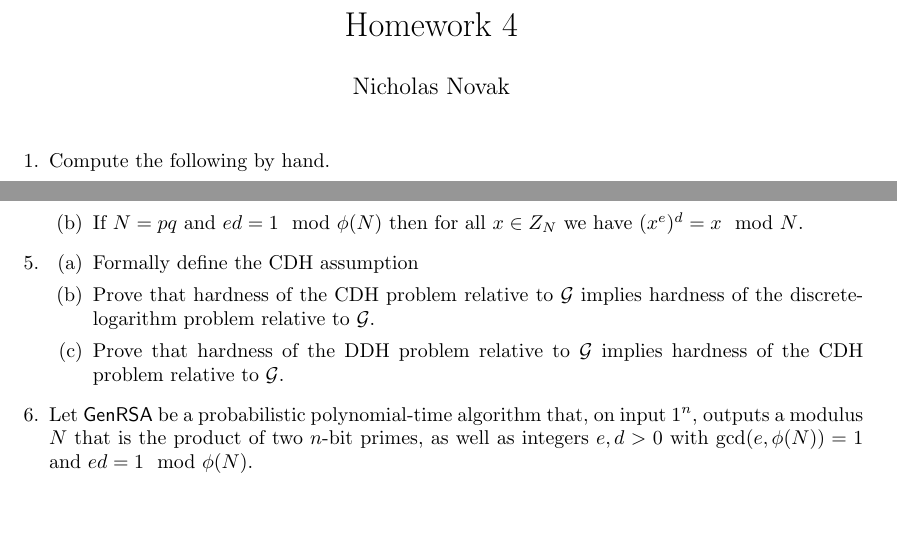
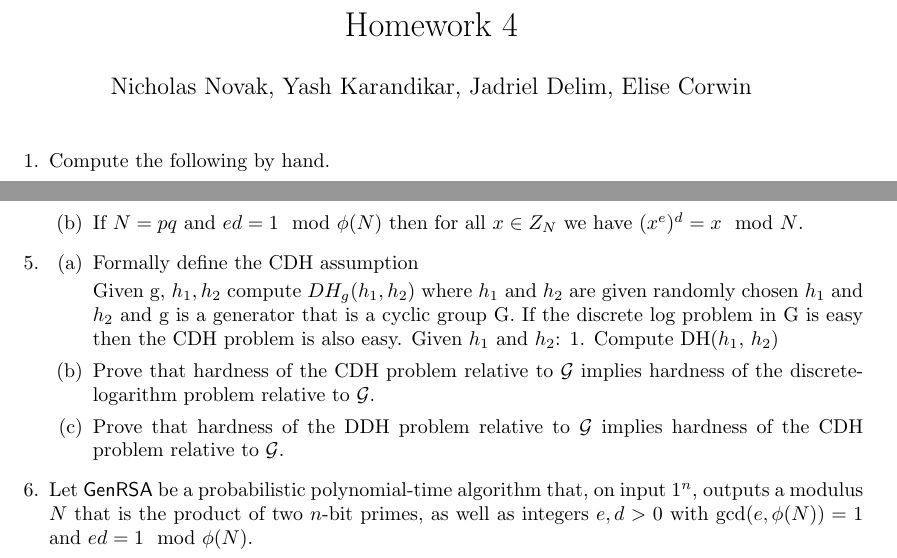
Before and after one commit to NickyBoy89/comp389-spring2023, a LaTeX problem sheet (homework/hw4.tex): two parts of pages 1 and 2 of 3, joined at a grey line, cut so that both start at the same text, the shorter picture padded with empty space. Compiled offline with pdfLaTeX.

Commit message:
adding 4

```diff
--- a/homework/hw4.tex
+++ b/homework/hw4.tex
@@ -7,7 +7,7 @@
 
 \title{Homework 4}
 \date{}
-\author{Nicholas Novak}
+\author{Nicholas Novak, Yash Karandikar, Jadriel Delim, Elise Corwin}
 
 \begin{document}
 \maketitle
@@ -128,6 +128,12 @@
   \item
     \begin{enumerate}
       \item Formally define the CDH assumption
+
+      Given g, $h_1, h_2$ compute $DH_g(h_1, h_2)$ where $h_1$ and $h_2$ are given randomly chosen $h_1$ and $h_2$ and g is a generator that is a cyclic group G.
+      If the discrete log problem in G is easy then the CDH problem is also easy.
+      Given $h_1$ and $h_2$:
+      1. Compute DH($h_1$, $h_2$)
+
       \item Prove that hardness of the CDH problem relative to $\mathcal{G}$ implies
         hardness of the discrete-logarithm problem relative to $\mathcal{G}$.
       \item Prove that hardness of the DDH problem relative to $\mathcal{G}$
```
